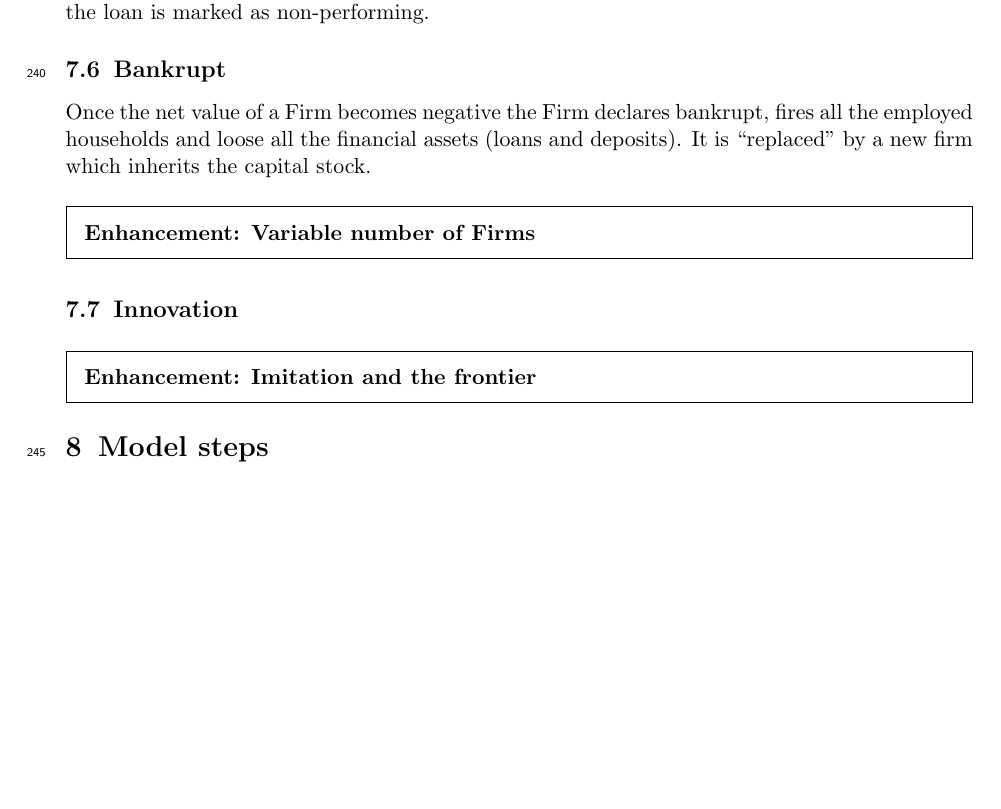
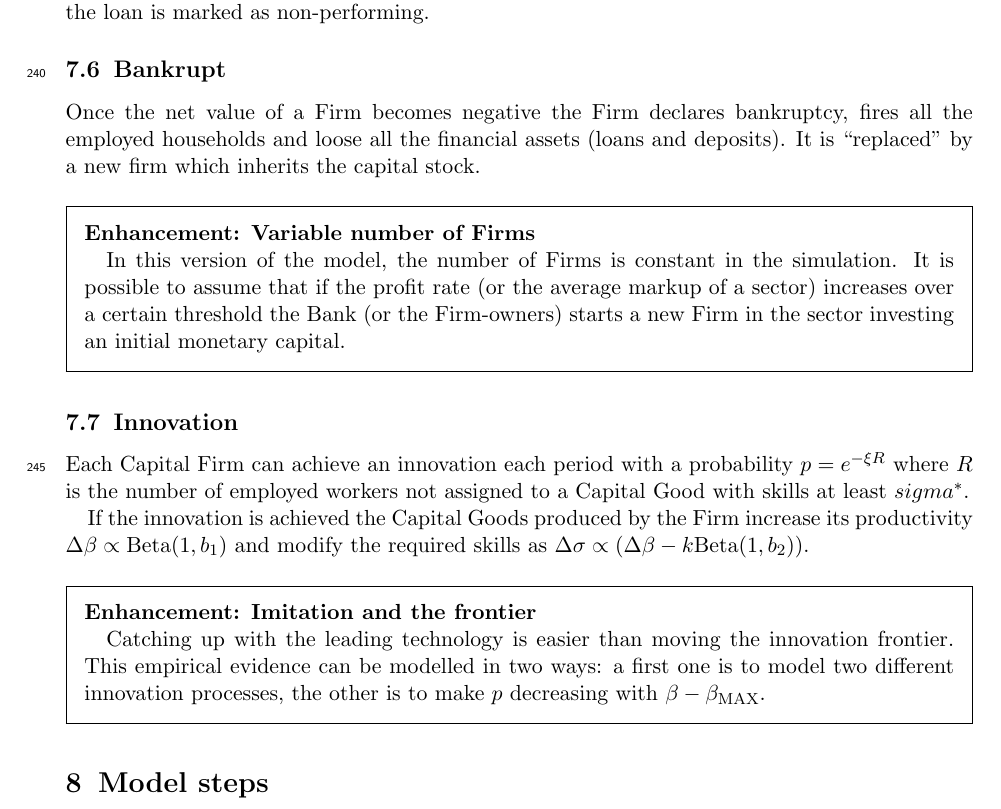
Before and after one commit to TnTo/FE, a LaTeX document (papers/FE.tex): part of page 10 of 11, cut so that both start at the same text, the shorter picture padded with empty space. Compiled offline with pdfLaTeX.

Commit message:
first draft

```diff
--- a/papers/FE.tex
+++ b/papers/FE.tex
@@ -23,6 +23,7 @@
 \usepackage{tabularx}
 \newcolumntype{Y}{>{\raggedright\arraybackslash}X}
 \usepackage{amssymb}
+\usepackage{amsmath}
 \usepackage{color}
 \usepackage{soul}
 \usepackage{enumitem}
@@ -355,15 +356,20 @@ When a Household reaches a certain age it is considered retired and is replaced
 In the case a Firm is unable to repay the principal of a loan or to pay the interest, the unpaid sum is added to the import of the loan and the duration is increased by one period. Additionally, the loan is marked as non-performing.
 
 \subsection{Bankrupt}
-Once the net value of a Firm becomes negative the Firm declares bankrupt, fires all the employed households and loose all the financial assets (loans and deposits). It is "replaced" by a new firm which inherits the capital stock.
+Once the net value of a Firm becomes negative the Firm declares bankruptcy, fires all the employed households and loose all the financial assets (loans and deposits). It is "replaced" by a new firm which inherits the capital stock.
 
 \begin{enh}[Variable number of Firms]
+	In this version of the model, the number of Firms is constant in the simulation. It is possible to assume that if the profit rate (or the average markup of a sector) increases over a certain threshold the Bank (or the Firm-owners) starts a new Firm in the sector investing an initial monetary capital.
 \end{enh}
 
+\subsection{Innovation}
+Each Capital Firm can achieve an innovation each period with a probability $p = e^{-\xi R}$ where $R$ is the number of employed workers not assigned to a Capital Good with skills at least $sigma^*$.
 
-\subsection{Innovation}
+If the innovation is achieved the Capital Goods produced by the Firm increase its productivity $\Delta \beta \propto \text{Beta}(1, b_1)$ and modify the required skills as $\Delta \sigma \propto (\Delta \beta - k \text{Beta}(1, b_2))$.
 
-\begin{enh}[Imitation and the frontier]\end{enh}
+\begin{enh}[Imitation and the frontier]
+	Catching up with the leading technology is easier than moving the innovation frontier. This empirical evidence can be modelled in two ways: a first one is to model two different innovation processes, the other is to make $p$ decreasing with $\beta - \beta_\text{MAX}$.
+\end{enh}
 
 \section{Model steps}
 \begin{steps}
```
Also changed, not shown: papers/FE.pdf.
